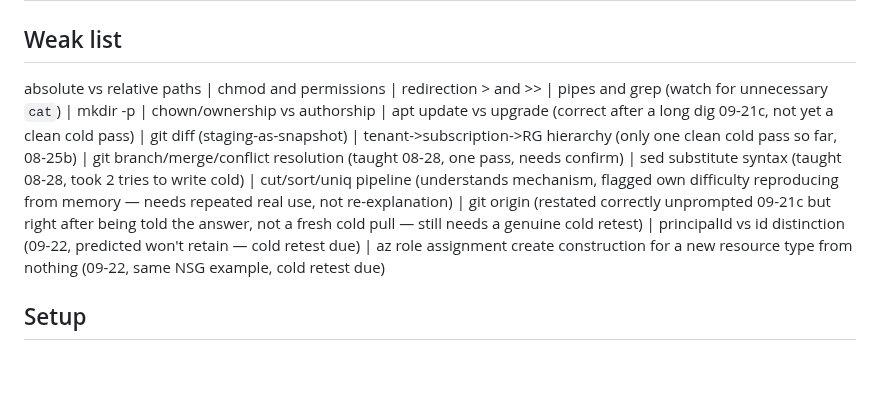
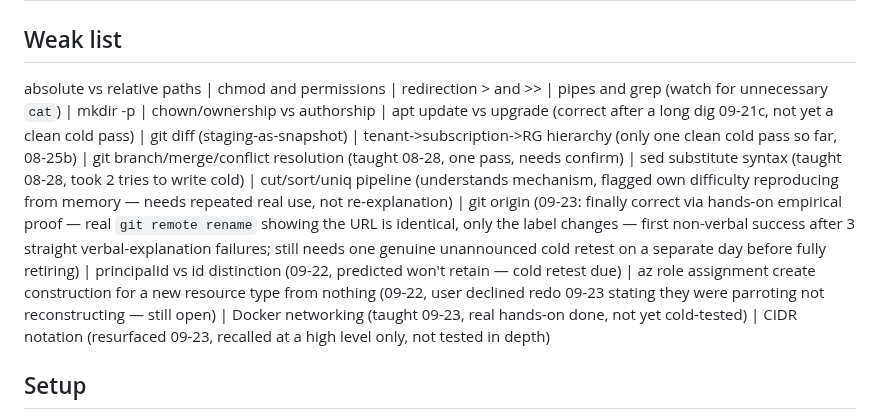
Before and after one commit to Rajanikar-Reddy/azure-static-site, a Markdown page: PROGRESS.md, the part around one of its changes. GitHub-like rendering; blank space fills up the shorter version.

Commit message:
Log 2026-09-23 Docker networking session and git origin breakthrough
git origin finally landed cold via hands-on empirical proof
(git remote rename) after 3 straight verbal-explanation failures.
Covered Docker networking between containers for the first time,
plus cross-service IP/CIDR/Private Endpoint recall.

Co-Authored-By: Claude Sonnet 5 <noreply@anthropic.com>

```diff
--- a/PROGRESS.md
+++ b/PROGRESS.md
@@ -1,7 +1,7 @@
 # PROGRESS
 
 ## Weak list
-absolute vs relative paths | chmod and permissions | redirection > and >> | pipes and grep (watch for unnecessary `cat`) | mkdir -p | chown/ownership vs authorship | apt update vs upgrade (correct after a long dig 09-21c, not yet a clean cold pass) | git diff (staging-as-snapshot) | tenant->subscription->RG hierarchy (only one clean cold pass so far, 08-25b) | git branch/merge/conflict resolution (taught 08-28, one pass, needs confirm) | sed substitute syntax (taught 08-28, took 2 tries to write cold) | cut/sort/uniq pipeline (understands mechanism, flagged own difficulty reproducing from memory — needs repeated real use, not re-explanation) | git origin (restated correctly unprompted 09-21c but right after being told the answer, not a fresh cold pull — still needs a genuine cold retest) | principalId vs id distinction (09-22, predicted won't retain — cold retest due) | az role assignment create construction for a new resource type from nothing (09-22, same NSG example, cold retest due)
+absolute vs relative paths | chmod and permissions | redirection > and >> | pipes and grep (watch for unnecessary `cat`) | mkdir -p | chown/ownership vs authorship | apt update vs upgrade (correct after a long dig 09-21c, not yet a clean cold pass) | git diff (staging-as-snapshot) | tenant->subscription->RG hierarchy (only one clean cold pass so far, 08-25b) | git branch/merge/conflict resolution (taught 08-28, one pass, needs confirm) | sed substitute syntax (taught 08-28, took 2 tries to write cold) | cut/sort/uniq pipeline (understands mechanism, flagged own difficulty reproducing from memory — needs repeated real use, not re-explanation) | git origin (09-23: finally correct via hands-on empirical proof — real `git remote rename` showing the URL is identical, only the label changes — first non-verbal success after 3 straight verbal-explanation failures; still needs one genuine unannounced cold retest on a separate day before fully retiring) | principalId vs id distinction (09-22, predicted won't retain — cold retest due) | az role assignment create construction for a new resource type from nothing (09-22, user declined redo 09-23 stating they were parroting not reconstructing — still open) | Docker networking (taught 09-23, real hands-on done, not yet cold-tested) | CIDR notation (resurfaced 09-23, recalled at a high level only, not tested in depth)
 
 ## Setup
 - [x] Repo moved to ~/azure-static-site
```
Also changed, not shown: other parts of PROGRESS.md (+2 -0 lines).
